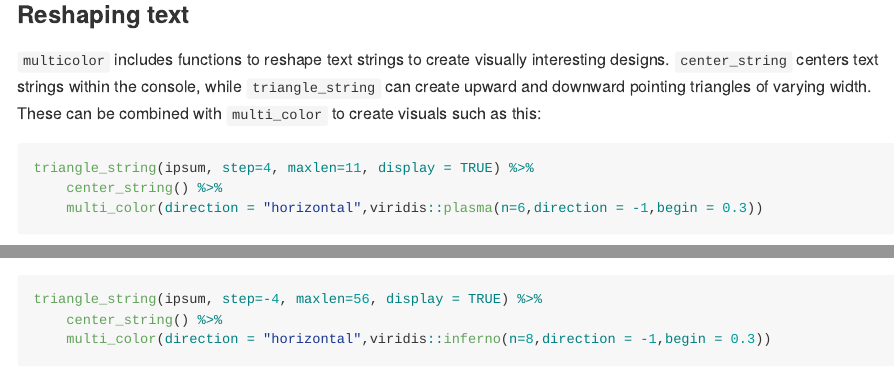
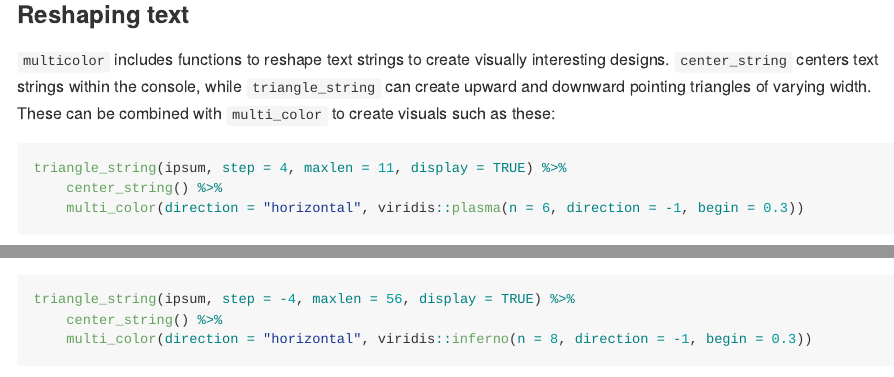
Before and after one commit to aedobbyn/multicolor, an R Markdown document (README.Rmd): the page in a window 1100 px wide, from 2860 px down, and a second part further down, joined at a grey line. The pictures show the output file README.md that the author committed with the source, drawn offline in the style of GitHub; long lines of code are wrapped; badge pictures from the web are left out.

Commit message:
README typo fixes

````diff
--- a/README.Rmd
+++ b/README.Rmd
@@ -174,12 +174,12 @@ say(what =
 
 ### Reshaping text
 
-`multicolor` includes functions to reshape text strings to create visually interesting designs. `center_string` centers text strings within the console, while `triangle_string` can create upward and downward pointing triangles of varying width. These can be combined with `multi_color` to create visuals such as this:
+`multicolor` includes functions to reshape text strings to create visually interesting designs. `center_string` centers text strings within the console, while `triangle_string` can create upward and downward pointing triangles of varying width. These can be combined with `multi_color` to create visuals such as these:
 
 ```{r}
-triangle_string(ipsum, step=4, maxlen=11, display = TRUE) %>%
+triangle_string(ipsum, step = 4, maxlen = 11, display = TRUE) %>%
     center_string() %>%
-    multi_color(direction = "horizontal",viridis::plasma(n=6,direction = -1,begin = 0.3))
+    multi_color(direction = "horizontal", viridis::plasma(n = 6, direction = -1, begin = 0.3))
 ```
 
 <p align="left">
````
Also changed, not shown: README.md, README.Rmd (5 more changed lines).
